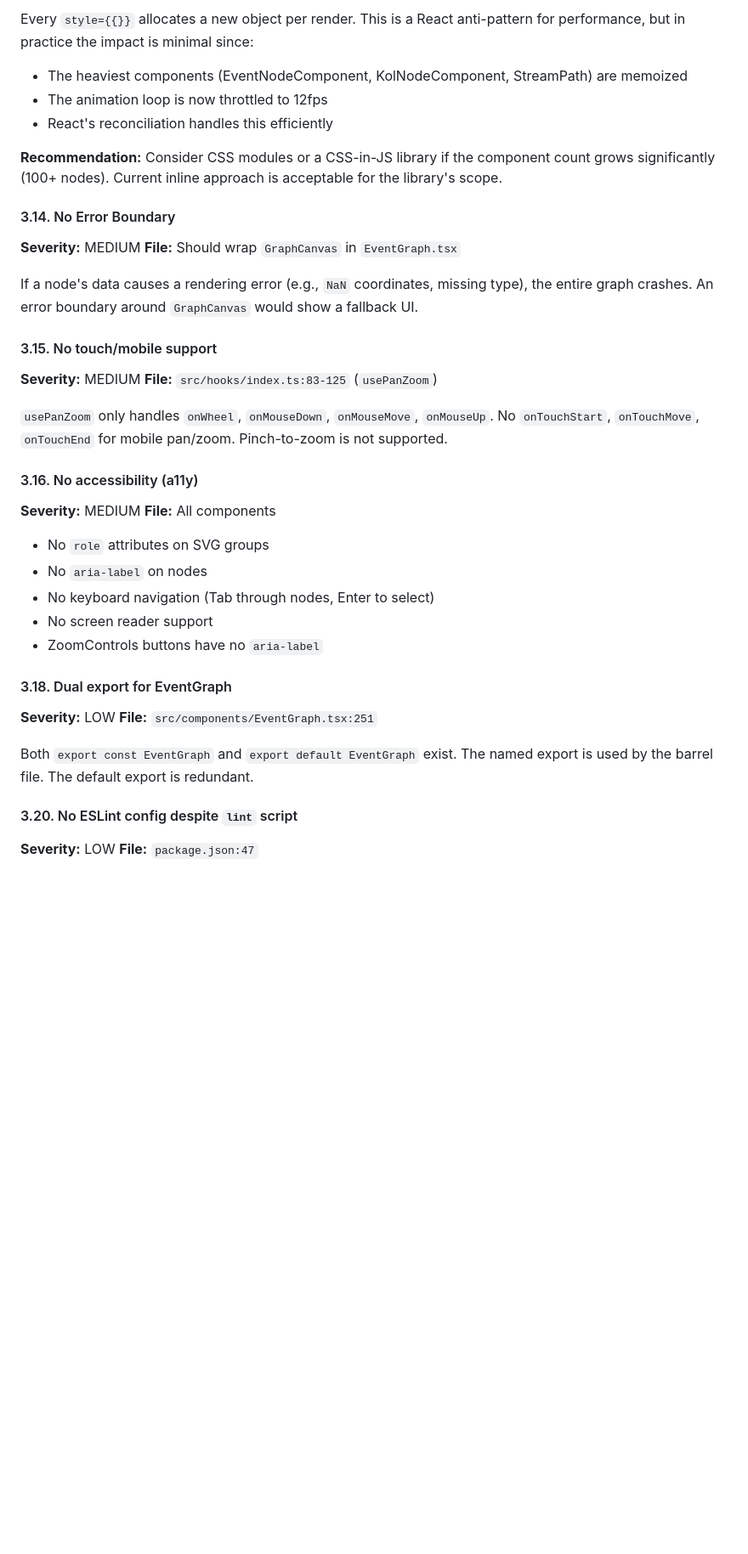
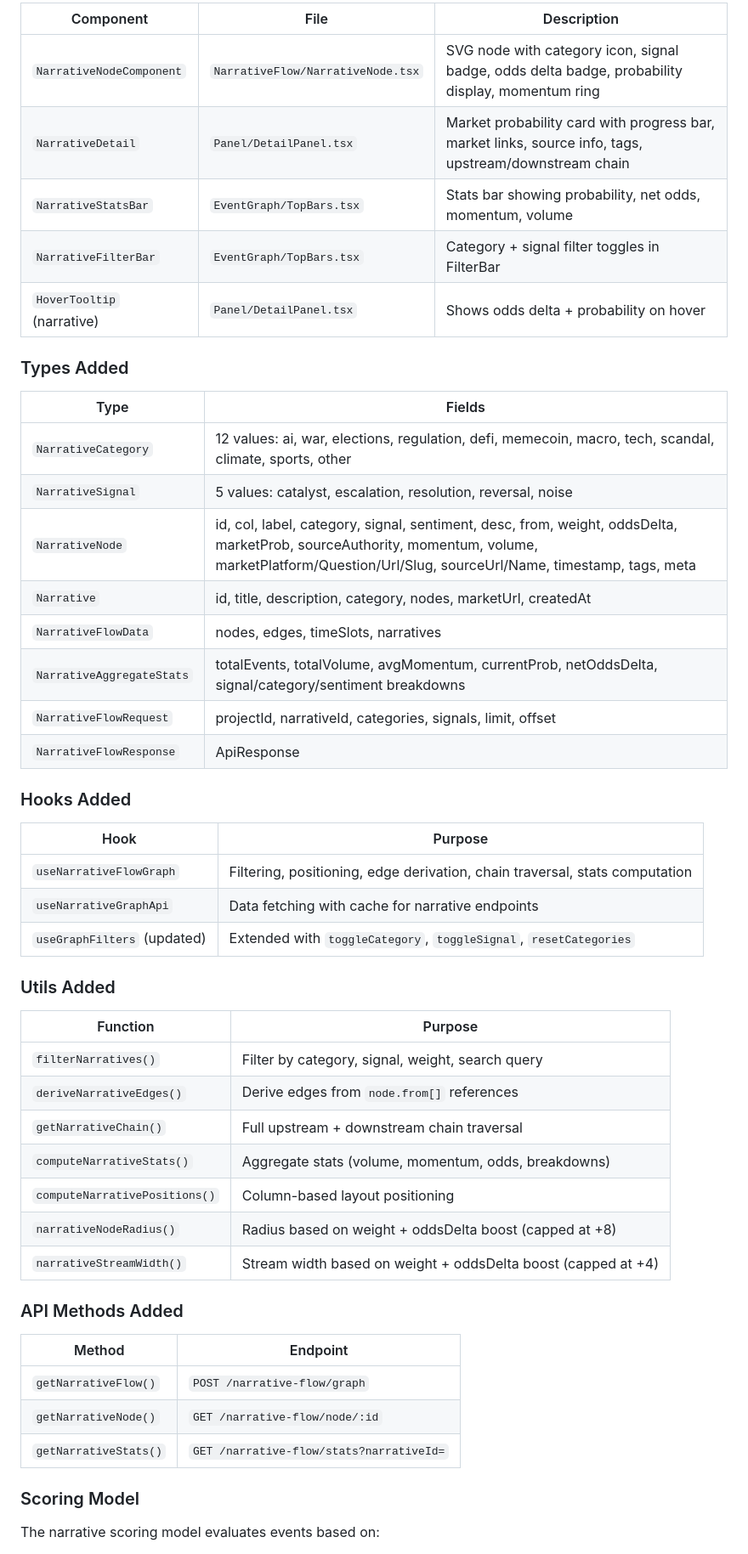
Before and after one commit to ratexai/event-graph, a Markdown page: AUDIT.md, the part around one of its changes. Shown at 85% size. GitHub-like rendering; blank space fills up the shorter version.

```diff
--- a/AUDIT.md
+++ b/AUDIT.md
@@ -93,40 +113,54 @@ src/
 
-Every `style={{}}` allocates a new object per render. This is a React anti-pattern for performance, but in practice the impact is minimal since:
-- The heaviest components (EventNodeComponent, KolNodeComponent, StreamPath) are memoized
-- The animation loop is now throttled to 12fps
-- React's reconciliation handles this efficiently
+| Component | File | Description |
+|---|---|---|
+| `NarrativeNodeComponent` | `NarrativeFlow/NarrativeNode.tsx` | SVG node with category icon, signal badge, odds delta badge, probability display, momentum ring |
+| `NarrativeDetail` | `Panel/DetailPanel.tsx` | Market probability card with progress bar, market links, source info, tags, upstream/downstream chain |
+| `NarrativeStatsBar` | `EventGraph/TopBars.tsx` | Stats bar showing probability, net odds, momentum, volume |
+| `NarrativeFilterBar` | `EventGraph/TopBars.tsx` | Category + signal filter toggles in FilterBar |
+| `HoverTooltip` (narrative) | `Panel/DetailPanel.tsx` | Shows odds delta + probability on hover |
 
-**Recommendation:** Consider CSS modules or a CSS-in-JS library if the component count grows significantly (100+ nodes). Current inline approach is acceptable for the library's scope.
+### Types Added
 
-#### 3.14. No Error Boundary
-**Severity:** MEDIUM
-**File:** Should wrap `GraphCanvas` in `EventGraph.tsx`
+| Type | Fields |
+|---|---|
+| `NarrativeCategory` | 12 values: ai, war, elections, regulation, defi, memecoin, macro, tech, scandal, climate, sports, other |
+| `NarrativeSignal` | 5 values: catalyst, escalation, resolution, reversal, noise |
+| `NarrativeNode` | id, col, label, category, signal, sentiment, desc, from, weight, oddsDelta, marketProb, sourceAuthority, momentum, volume, marketPlatform/Question/Url/Slug, sourceUrl/Name, timestamp, tags, meta |
+| `Narrative` | id, title, description, category, nodes, marketUrl, createdAt |
+| `NarrativeFlowData` | nodes, edges, timeSlots, narratives |
+| `NarrativeAggregateStats` | totalEvents, totalVolume, avgMomentum, currentProb, netOddsDelta, signal/category/sentiment breakdowns |
+| `NarrativeFlowRequest` | projectId, narrativeId, categories, signals, limit, offset |
+| `NarrativeFlowResponse` | ApiResponse<NarrativeFlowData> |
 
-If a node's data causes a rendering error (e.g., `NaN` coordinates, missing type), the entire graph crashes. An error boundary around `GraphCanvas` would show a fallback UI.
+### Hooks Added
 
-#### 3.15. No touch/mobile support
-**Severity:** MEDIUM
-**File:** `src/hooks/index.ts:83-125` (`usePanZoom`)
+| Hook | Purpose |
+|---|---|
+| `useNarrativeFlowGraph` | Filtering, positioning, edge derivation, chain traversal, stats computation |
+| `useNarrativeGraphApi` | Data fetching with cache for narrative endpoints |
+| `useGraphFilters` (updated) | Extended with `toggleCategory`, `toggleSignal`, `resetCategories` |
 
-`usePanZoom` only handles `onWheel`, `onMouseDown`, `onMouseMove`, `onMouseUp`. No `onTouchStart`, `onTouchMove`, `onTouchEnd` for mobile pan/zoom. Pinch-to-zoom is not supported.
+### Utils Added
 
-#### 3.16. No accessibility (a11y)
-**Severity:** MEDIUM
-**File:** All components
+| Function | Purpose |
+|---|---|
+| `filterNarratives()` | Filter by category, signal, weight, search query |
+| `deriveNarrativeEdges()` | Derive edges from `node.from[]` references |
+| `getNarrativeChain()` | Full upstream + downstream chain traversal |
+| `computeNarrativeStats()` | Aggregate stats (volume, momentum, odds, breakdowns) |
+| `computeNarrativePositions()` | Column-based layout positioning |
+| `narrativeNodeRadius()` | Radius based on weight + oddsDelta boost (capped at +8) |
+| `narrativeStreamWidth()` | Stream width based on weight + oddsDelta boost (capped at +4) |
 
-- No `role` attributes on SVG groups
-- No `aria-label` on nodes
-- No keyboard navigation (Tab through nodes, Enter to select)
-- No screen reader support
-- ZoomControls buttons have no `aria-label`
+### API Methods Added
 
-#### 3.18. Dual export for EventGraph
-**Severity:** LOW
-**File:** `src/components/EventGraph.tsx:251`
+| Method | Endpoint |
+|---|---|
+| `getNarrativeFlow()` | `POST /narrative-flow/graph` |
+| `getNarrativeNode()` | `GET /narrative-flow/node/:id` |
+| `getNarrativeStats()` | `GET /narrative-flow/stats?narrativeId=` |
 
-Both `export const EventGraph` and `export default EventGraph` exist. The named export is used by the barrel file. The default export is redundant.
+### Scoring Model
 
-#### 3.20. No ESLint config despite `lint` script
-**Severity:** LOW
-**File:** `package.json:47`
+The narrative scoring model evaluates events based on:
 
```
Also changed, not shown: other parts of AUDIT.md (+122 -132 lines).
